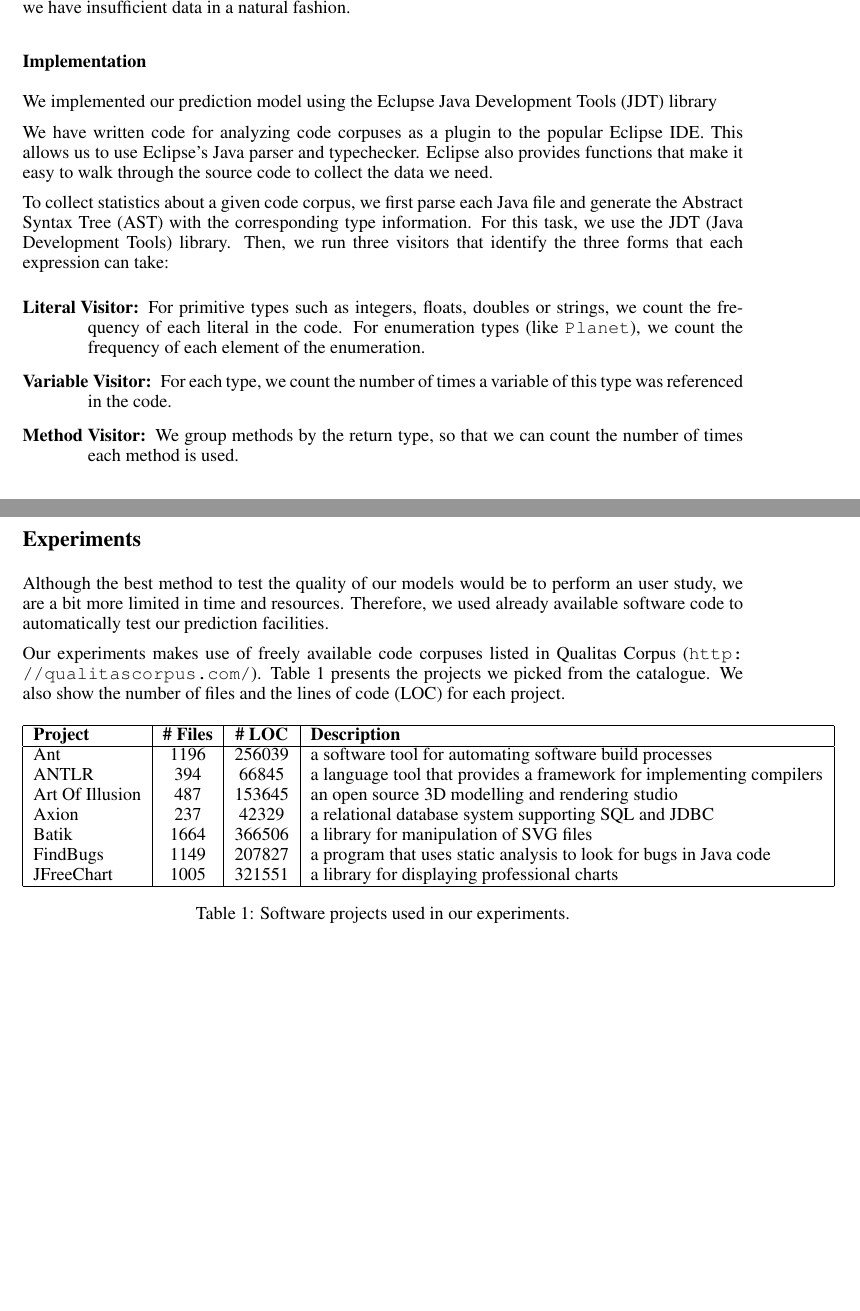
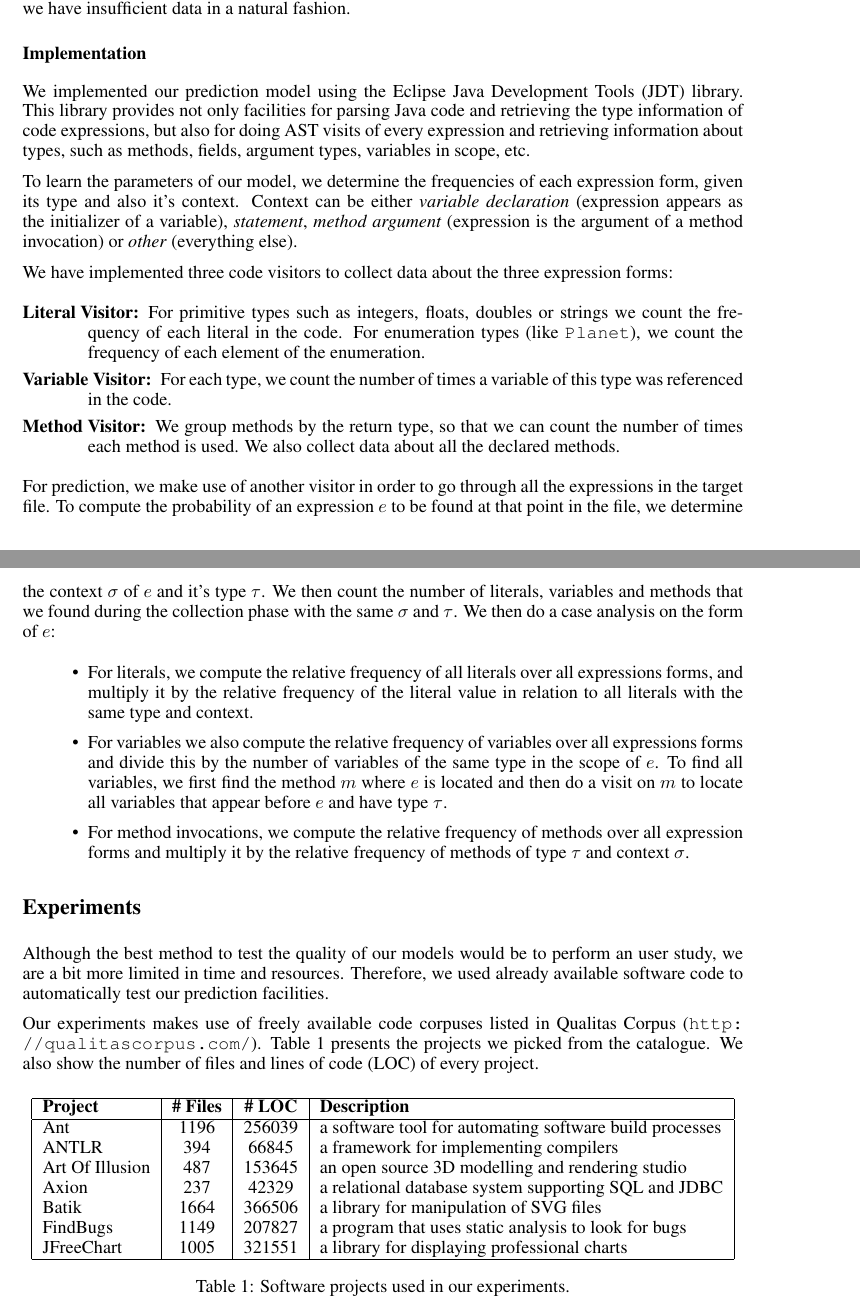
Before and after one commit to flavioc/ml-report, a LaTeX document (final.tex): two parts of pages 3 and 4 of 4 before the commit and two parts of pages 3 and 4 of 5 after it, joined at a grey line, cut so that both start at the same text, the shorter picture padded with empty space. Compiled offline with pdfLaTeX.

Commit message:
More stuff.

```diff
--- a/final.tex
+++ b/final.tex
@@ -111,27 +111,37 @@ This two-step approach negates the need to solve the difficult problem of smooth
 
 \subsection*{Implementation}
 
-We implemented our prediction model using the Eclupse Java Development Tools (JDT) library
+We implemented our prediction model using the Eclipse Java Development Tools (JDT) library. This library provides not only facilities for parsing Java code and retrieving the type information of code expressions, but also for doing AST visits of every expression and retrieving information about types, such as methods, fields, argument types, variables in scope, etc.
 
-We have written code for analyzing code corpuses as a plugin to the popular Eclipse IDE. This allows us to use Eclipse's Java parser and typechecker. Eclipse also provides functions that make it easy to walk through the source code to collect the data we need.
+To learn the parameters of our model, we determine the frequencies of each expression form, given its type and also it's context.
+Context can be either \textit{variable declaration} (expression appears as the initializer of a variable), \textit{statement}, \textit{method argument} (expression is the argument of a method invocation) or \textit{other} (everything else).
 
-To collect statistics about a given code corpus, we first parse each Java file and generate the Abstract Syntax Tree (AST) with the corresponding type information. For this task, we use the JDT (Java Development Tools) library. Then, we run three visitors that identify the three forms that each expression can take:
+We have implemented three code visitors to collect data about the three expression forms:
 
 \begin{description}
-   \item[Literal Visitor:] For primitive types such as integers, floats, doubles or strings, we count the frequency of each literal in the code. For enumeration types (like \texttt{Planet}), we count the frequency of each element of the enumeration.
+   \item[Literal Visitor:] For primitive types such as integers, floats, doubles or strings we count the frequency of each literal in the code. For enumeration types (like \texttt{Planet}), we count the frequency of each element of the enumeration.
 
    \item[Variable Visitor:] For each type, we count the number of times a variable of this type was referenced in the code.
 
-   \item[Method Visitor:] We group methods by the return type, so that we can count the number of times each method is used.
+   \item[Method Visitor:] We group methods by the return type, so that we can count the number of times each method is used. We also collect data about all the declared methods.
 \end{description}
+
+For prediction, we make use of another visitor in order to go through all the expressions in the target file. To compute the probability of an expression $e$ to be found at that point in the file, we determine the context $\sigma$ of $e$ and it's type $\tau$. We
+then count the number of literals, variables and methods that we found during the collection phase with the same $\sigma$ and $\tau$. We then do a case analysis on the form of $e$:
+
+\begin{itemize}
+   \item For literals, we compute the relative frequency of all literals over all expressions forms, and multiply it by the relative frequency of the literal value in relation to all literals with the same type and context.
+   \item For variables we also compute the relative frequency of variables over all expressions forms and divide this by the number of variables of the same type in the scope of $e$. To find all variables, we first find the method $m$ where $e$ is located and then do a visit on $m$ to locate all variables that appear before $e$ and have type $\tau$.
+   \item For method invocations, we compute the relative frequency of methods over all expression forms and multiply it by the relative frequency of methods of type $\tau$ and context $\sigma$.
+\end{itemize}
 
 \section*{Experiments}
 
 Although the best method to test the quality of our models would be to perform an user study, we are a bit more limited in time and resources. Therefore, we used already available software code to automatically test our prediction facilities.
 
 Our experiments makes use of freely available code corpuses listed in Qualitas Corpus (\url{http://qualitascorpus.com/}).
-Table~\ref{tab:projects} presents the projects we picked from the catalogue. We also show the number of files and the
-lines of code (LOC) for each project.
+Table~\ref{tab:projects} presents the projects we picked from the catalogue. We also show the number of files and
+lines of code (LOC) of every project.
 
 \begin{table}[ht]
 \centering
@@ -140,11 +150,11 @@ lines of code (LOC) for each project.
 \textbf{Project} & \textbf{\# Files} & \textbf{\# LOC} & \textbf{Description} \\
 \hline
 Ant & 1196 & 256039 & a software tool for automating software build processes \\
-ANTLR & 394 & 66845 & a language tool that provides a framework for implementing compilers \\
+ANTLR & 394 & 66845 & a framework for implementing compilers \\
 Art Of Illusion & 487 & 153645 & an open source 3D modelling and rendering studio \\
 Axion & 237 & 42329 & a relational database system supporting SQL and JDBC \\
 Batik & 1664 & 366506 & a library for manipulation of SVG files \\
-FindBugs & 1149 & 207827 & a program that uses static analysis to look for bugs in Java code \\
+FindBugs & 1149 & 207827 & a program that uses static analysis to look for bugs \\
 JFreeChart & 1005 & 321551 & a library for displaying professional charts \\
 \hline
 \end{tabular}
```
Also changed, not shown: final.tex (5 more changed lines).
